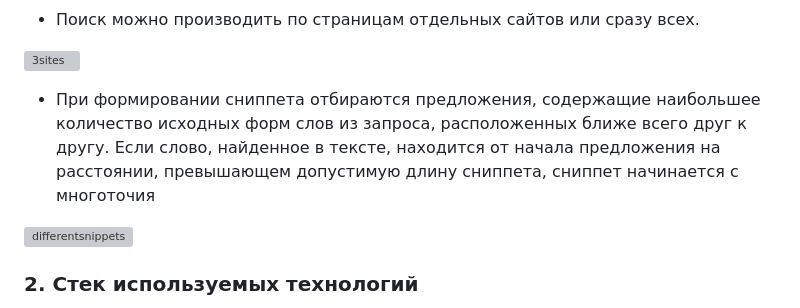
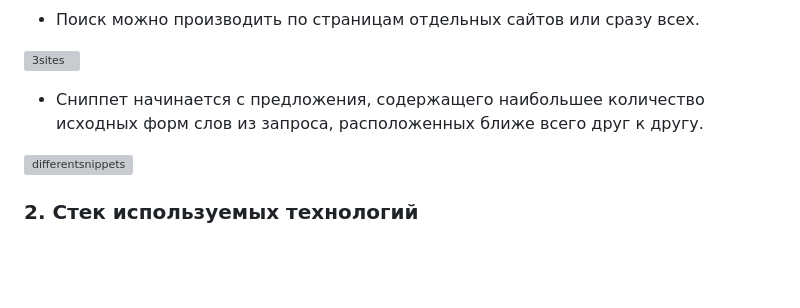
Before and after one commit to vadimgerasimov-github/skillbox_repository, a Markdown page: README.md, the part around the change. GitHub-like rendering; blank space fills up the shorter version; grey boxes are pictures that could not be loaded.

```diff
--- a/README.md
+++ b/README.md
@@ -54,7 +54,7 @@
 ![3sites](https://github.com/user-attachments/assets/899ecb39-236d-4fdd-b19a-36310f1c8c79)
 
 
-- При формировании сниппета отбираются предложения, содержащие наибольшее количество исходных форм слов из запроса, расположенных ближе всего друг к другу. Если слово, найденное в тексте, находится от начала предложения на расстоянии, превышающем допустимую длину сниппета, сниппет начинается с многоточия
+- Сниппет начинается с предложения, содержащего наибольшее количество исходных форм слов из запроса, расположенных ближе всего друг к другу.
 
 
 ![differentsnippets](https://github.com/user-attachments/assets/c5e5a07e-59dc-433a-88ae-5718b6c5ac7f)
```
